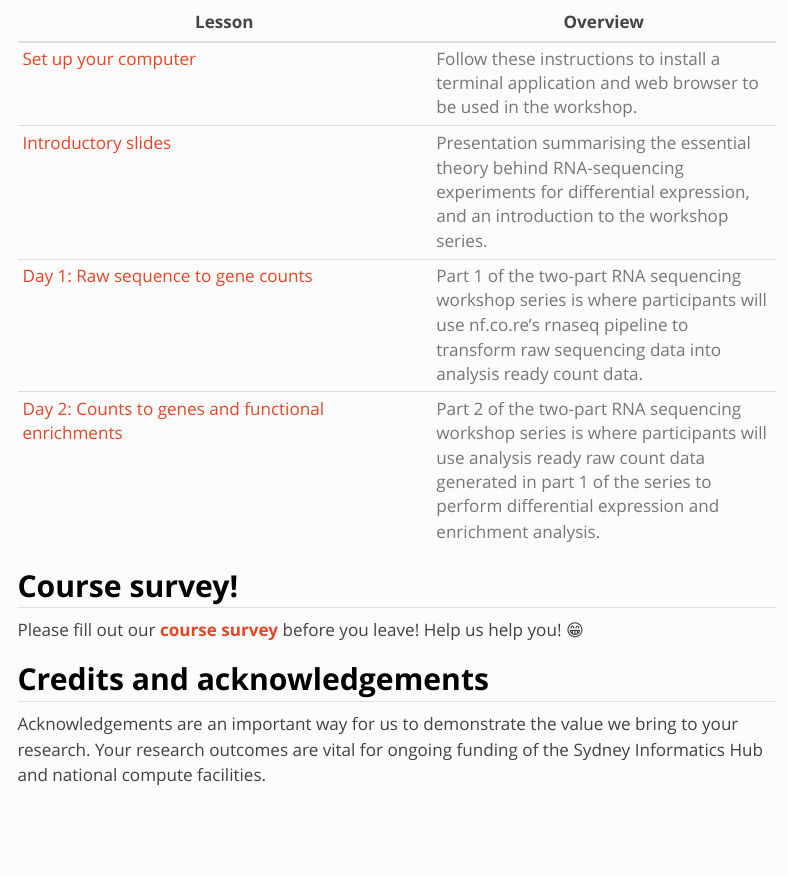
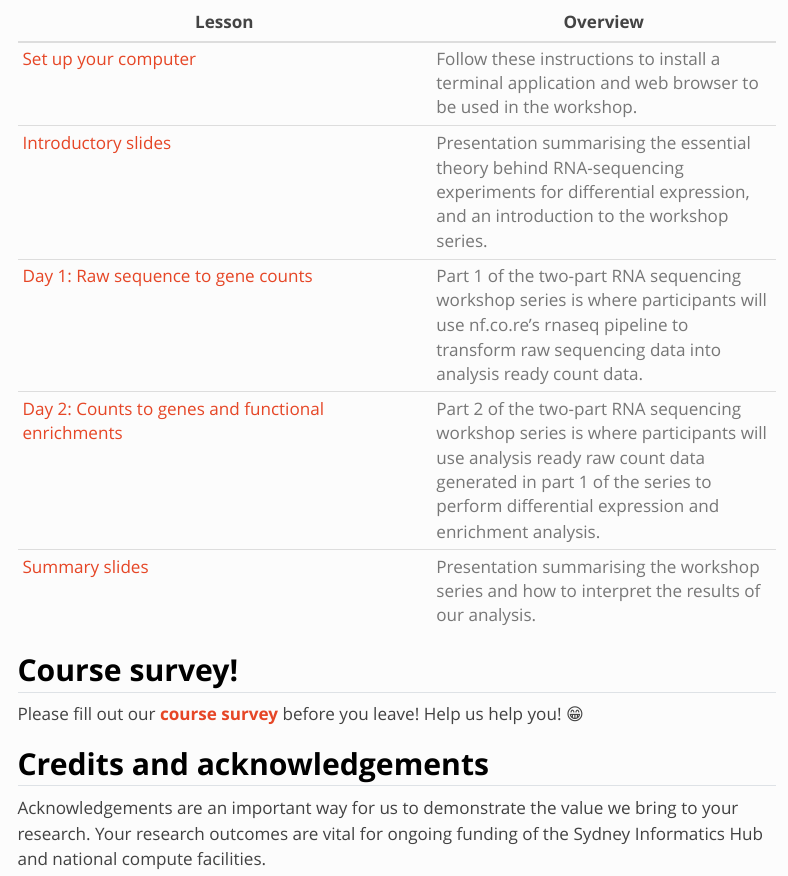
Before and after one commit to Sydney-Informatics-Hub/training.RNAseq.series-quarto, a Quarto document (index.qmd): the page in a window 1100 px wide, from 880 px down. Rendered offline with R 4.5, knitr and Pandoc in place of Quarto, with nearby package versions; menus at the side of the page are left out.

Commit message:
added summary slide link

```diff
--- a/index.qmd
+++ b/index.qmd
@@ -40,7 +40,7 @@ This workshop series is presented across 2 days and will consist of presentation
 | [Introductory slides](https://docs.google.com/presentation/d/1Na2nAlK34N196ONzMazGbpxvd-h7Ltx82webeLlN4RU/edit?usp=sharing) | Presentation summarising the essential theory behind RNA-sequencing experiments for differential expression, and an introduction to the workshop series.          |
 | [Day 1: Raw sequence to gene counts](https://sydney-informatics-hub.github.io/rna-seq-pt1-quarto/) | Part 1 of the two-part RNA sequencing workshop series is where participants will use nf.co.re's rnaseq pipeline to transform raw sequencing data into analysis ready count data.     |
 | [Day 2: Counts to genes and functional enrichments](https://sydney-informatics-hub.github.io/rna-seq-pt2-quarto/) | Part 2 of the two-part RNA sequencing workshop series is where participants will use analysis ready raw count data generated in part 1 of the series to perform differential expression and enrichment analysis. |
-
+| [Summary slides](https://docs.google.com/presentation/d/15uxozuj6dL1B6yLkDF6PWFwB-rV_Wc_G1qyjwnLB3Wo/edit?usp=sharing) | Presentation summarising the workshop series and how to interpret the results of our analysis. |
 
 ## **Course survey!** {.unlisted}
 
```
Also changed, not shown: docs/search.json, 1 other file.
